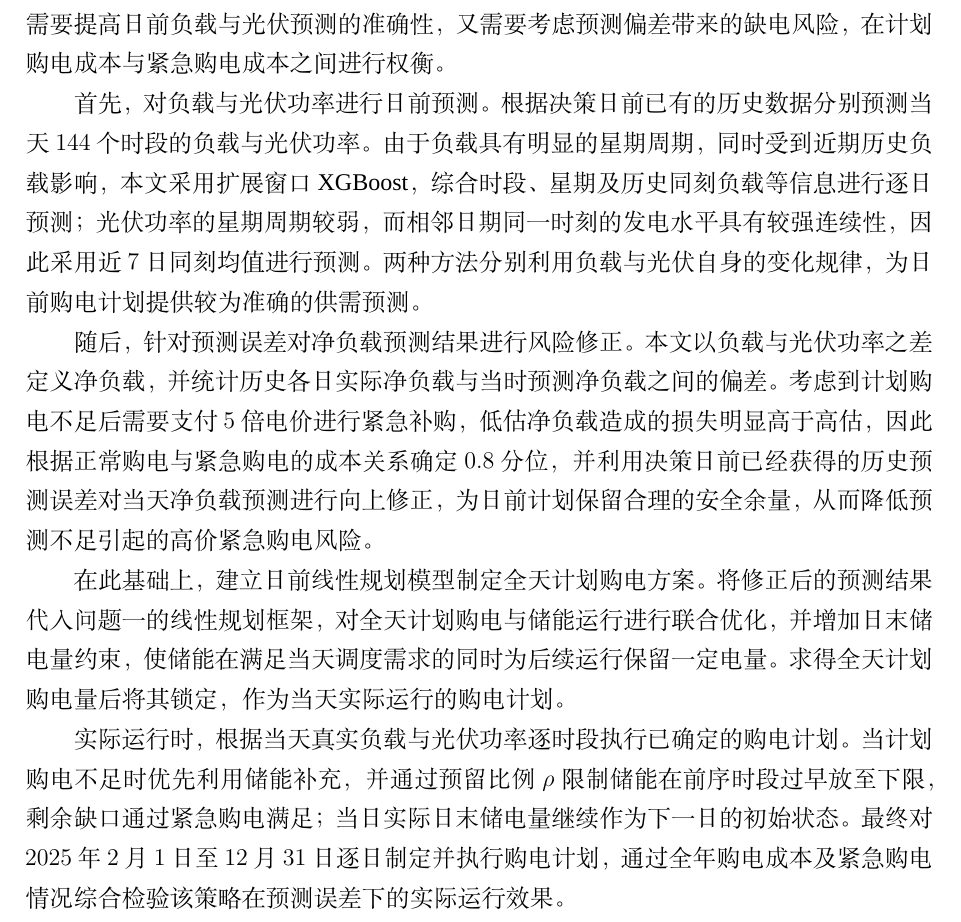
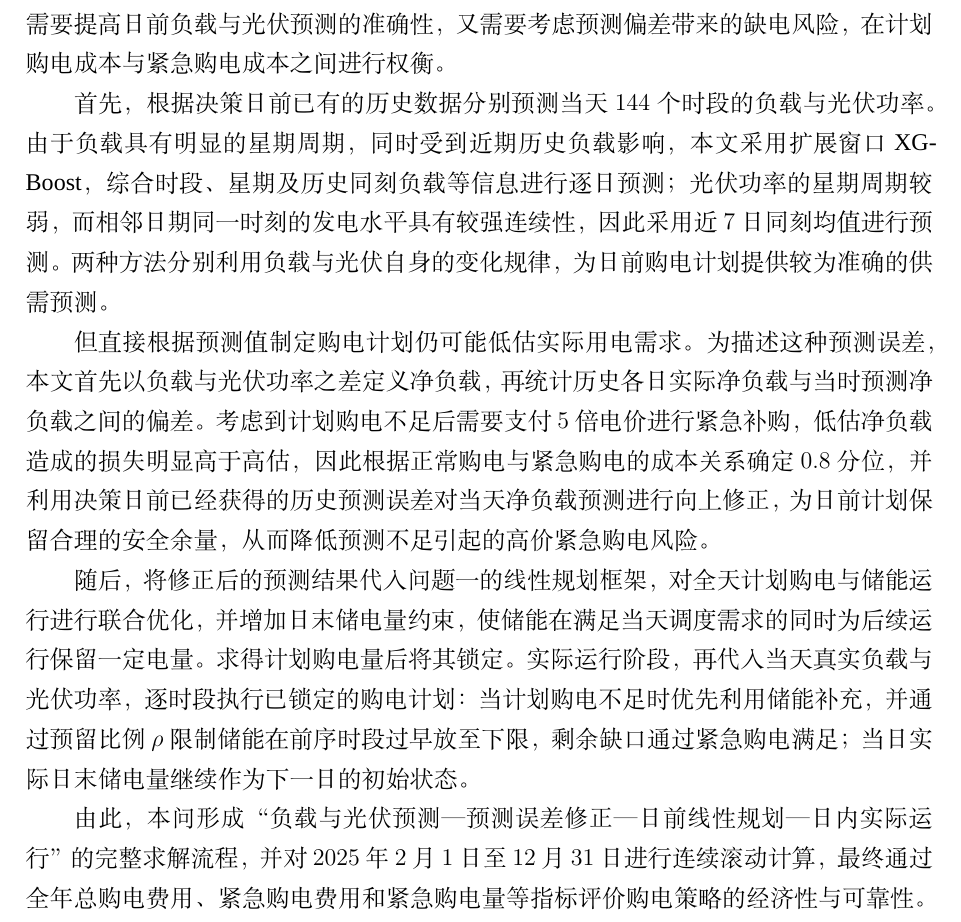
Before and after one commit to Sen-illion/math-modeling-paper, a LaTeX thesis (main_print.tex, which reads sections/q2.tex): part of page 16 of 47, cut so that both start at the same text. Compiled offline with XeLaTeX; a missing font is replaced by an installed copy or a similar font.

Commit message:
Update on Overleaf.

```diff
--- a/sections/q2.tex
+++ b/sections/q2.tex
@@ -4,13 +4,13 @@
 
 问题二要求在当天负载与光伏功率未知的情况下，于每天 $0{:}00$ 提前制定全天计划购电方案。与问题一相比，本问的主要困难在于日前决策存在预测误差：计划购电量一旦确定便不能修改，而实际供电不足部分需按交易时刻电价的 $5$ 倍紧急购电。因此，既需要提高日前负载与光伏预测的准确性，又需要考虑预测偏差带来的缺电风险，在计划购电成本与紧急购电成本之间进行权衡。
 
-首先，对负载与光伏功率进行日前预测。根据决策日前已有的历史数据分别预测当天 $144$ 个时段的负载与光伏功率。由于负载具有明显的星期周期，同时受到近期历史负载影响，本文采用扩展窗口 XGBoost，综合时段、星期及历史同刻负载等信息进行逐日预测；光伏功率的星期周期较弱，而相邻日期同一时刻的发电水平具有较强连续性，因此采用近 $7$ 日同刻均值进行预测。两种方法分别利用负载与光伏自身的变化规律，为日前购电计划提供较为准确的供需预测。
+首先，根据决策日前已有的历史数据分别预测当天 $144$ 个时段的负载与光伏功率。由于负载具有明显的星期周期，同时受到近期历史负载影响，本文采用扩展窗口 XGBoost，综合时段、星期及历史同刻负载等信息进行逐日预测；光伏功率的星期周期较弱，而相邻日期同一时刻的发电水平具有较强连续性，因此采用近 $7$ 日同刻均值进行预测。两种方法分别利用负载与光伏自身的变化规律，为日前购电计划提供较为准确的供需预测。
 
-随后，针对预测误差对净负载预测结果进行风险修正。本文以负载与光伏功率之差定义净负载，并统计历史各日实际净负载与当时预测净负载之间的偏差。考虑到计划购电不足后需要支付 $5$ 倍电价进行紧急补购，低估净负载造成的损失明显高于高估，因此根据正常购电与紧急购电的成本关系确定 $0.8$ 分位，并利用决策日前已经获得的历史预测误差对当天净负载预测进行向上修正，为日前计划保留合理的安全余量，从而降低预测不足引起的高价紧急购电风险。
+但直接根据预测值制定购电计划仍可能低估实际用电需求。为描述这种预测误差，本文首先以负载与光伏功率之差定义净负载，再统计历史各日实际净负载与当时预测净负载之间的偏差。考虑到计划购电不足后需要支付 $5$ 倍电价进行紧急补购，低估净负载造成的损失明显高于高估，因此根据正常购电与紧急购电的成本关系确定 $0.8$ 分位，并利用决策日前已经获得的历史预测误差对当天净负载预测进行向上修正，为日前计划保留合理的安全余量，从而降低预测不足引起的高价紧急购电风险。
 
-在此基础上，建立日前线性规划模型制定全天计划购电方案。将修正后的预测结果代入问题一的线性规划框架，对全天计划购电与储能运行进行联合优化，并增加日末储电量约束，使储能在满足当天调度需求的同时为后续运行保留一定电量。求得全天计划购电量后将其锁定，作为当天实际运行的购电计划。
+随后，将修正后的预测结果代入问题一的线性规划框架，对全天计划购电与储能运行进行联合优化，并增加日末储电量约束，使储能在满足当天调度需求的同时为后续运行保留一定电量。求得计划购电量后将其锁定。实际运行阶段，再代入当天真实负载与光伏功率，逐时段执行已锁定的购电计划：当计划购电不足时优先利用储能补充，并通过预留比例 $\rho$ 限制储能在前序时段过早放至下限，剩余缺口通过紧急购电满足；当日实际日末储电量继续作为下一日的初始状态。
 
-实际运行时，根据当天真实负载与光伏功率逐时段执行已确定的购电计划。当计划购电不足时优先利用储能补充，并通过预留比例 $\rho$ 限制储能在前序时段过早放至下限，剩余缺口通过紧急购电满足；当日实际日末储电量继续作为下一日的初始状态。最终对 $2025$ 年 $2$ 月 $1$ 日至 $12$ 月 $31$ 日逐日制定并执行购电计划，通过全年购电成本及紧急购电情况综合检验该策略在预测误差下的实际运行效果。
+由此，本问形成“负载与光伏预测—预测误差修正—日前线性规划—日内实际运行”的完整求解流程，并对 $2025$ 年 $2$ 月 $1$ 日至 $12$ 月 $31$ 日进行连续滚动计算，最终通过全年总购电费用、紧急购电费用和紧急购电量等指标评价购电策略的经济性与可靠性。
 
 \subsection{模型建立}
 
```
